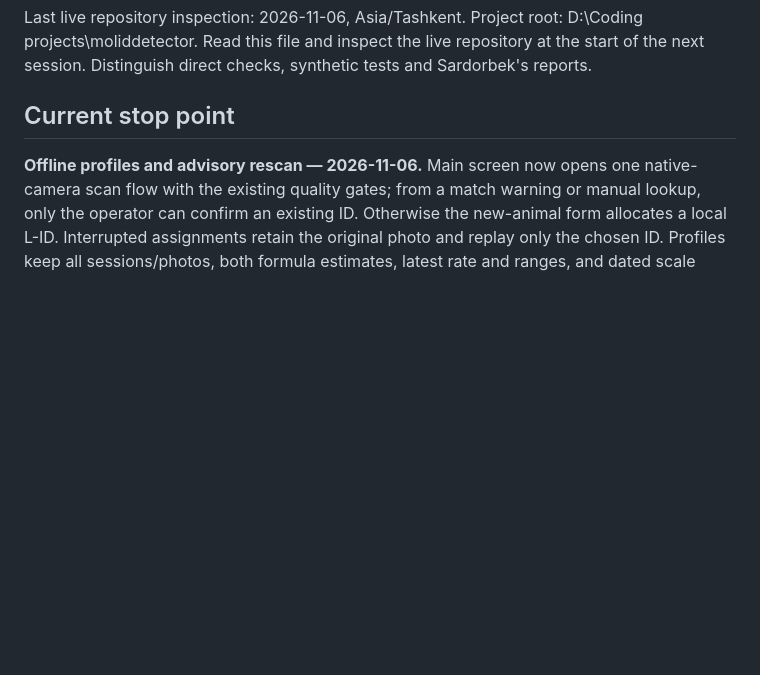
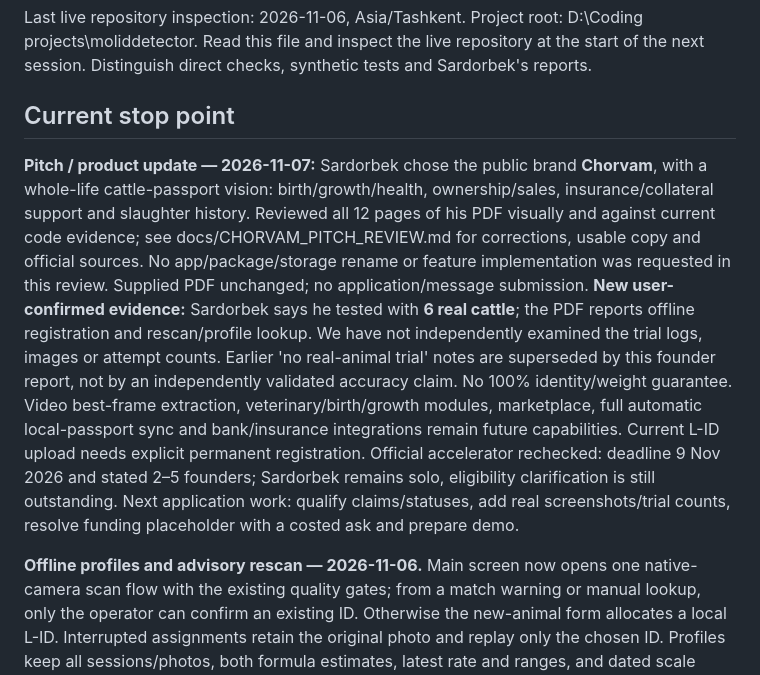
Before and after one commit to sabdur4hmonov/animal.id.creator, a Markdown page: PROGRESS.md, the part around the change. GitHub-like rendering; blank space fills up the shorter version.

Commit message:
Review Chorvam accelerator pitch and record six-cattle founder trial

```diff
--- a/PROGRESS.md
+++ b/PROGRESS.md
@@ -3,6 +3,26 @@
 Last live repository inspection: 2026-11-06, Asia/Tashkent. Project root: D:\Coding projects\moliddetector. Read this file and inspect the live repository at the start of the next session. Distinguish direct checks, synthetic tests and Sardorbek's reports.
 
 ## Current stop point
+
+**Pitch / product update — 2026-11-07:** Sardorbek chose the public brand
+**Chorvam**, with a whole-life cattle-passport vision: birth/growth/health,
+ownership/sales, insurance/collateral support and slaughter history. Reviewed
+all 12 pages of his PDF visually and against current code evidence; see
+docs/CHORVAM_PITCH_REVIEW.md for corrections, usable copy and official sources.
+No app/package/storage rename or feature implementation was requested in
+this review. Supplied PDF unchanged; no application/message submission.
+**New user-confirmed evidence:** Sardorbek says he tested with **6 real cattle**;
+the PDF reports offline registration and rescan/profile lookup. We have not
+independently examined the trial logs, images or attempt counts. Earlier
+'no real-animal trial' notes are superseded by this founder report, not by
+an independently validated accuracy claim. No 100% identity/weight guarantee.
+Video best-frame extraction, veterinary/birth/growth modules, marketplace,
+full automatic local-passport sync and bank/insurance integrations remain
+future capabilities. Current L-ID upload needs explicit permanent registration.
+Official accelerator rechecked: deadline 9 Nov 2026 and stated 2–5 founders;
+Sardorbek remains solo, eligibility clarification is still outstanding.
+Next application work: qualify claims/statuses, add real screenshots/trial
+counts, resolve funding placeholder with a costed ask and prepare demo.
 
 **Offline profiles and advisory rescan — 2026-11-06.** Main screen now opens
 one native-camera scan flow with the existing quality gates; from a match
```
Also changed, not shown: docs/CHORVAM_PITCH_REVIEW.md (added, +95 -0 lines).
